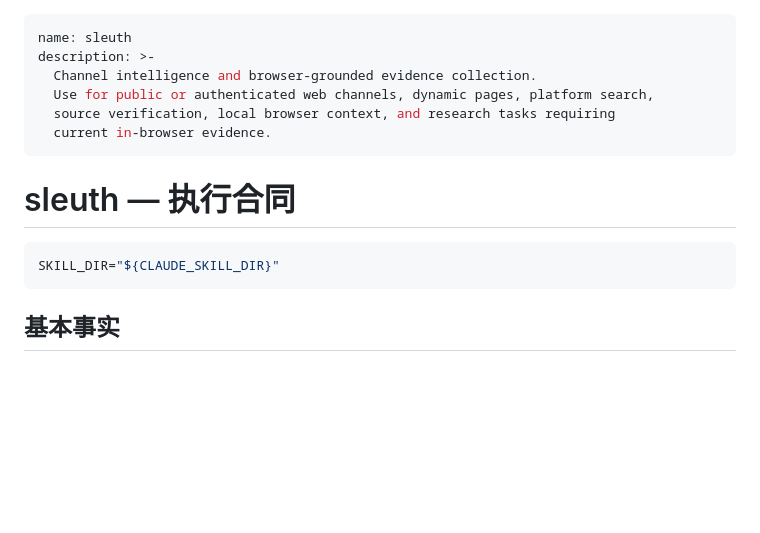
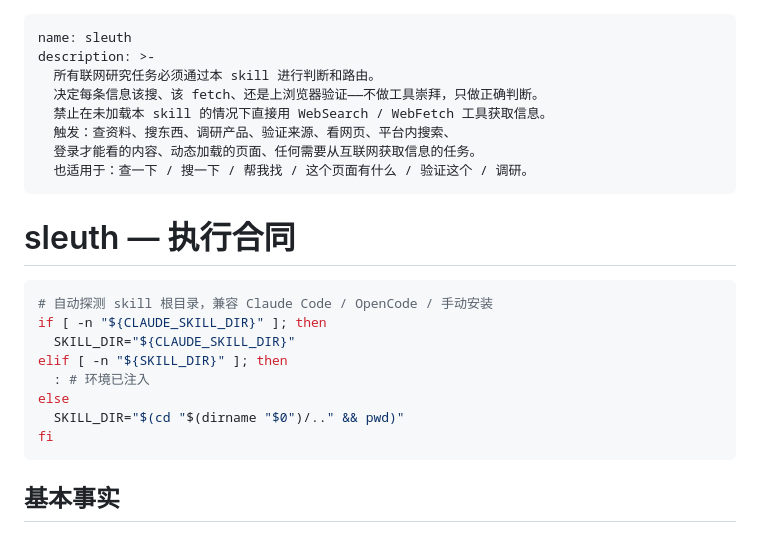
Before and after one commit to xiixiixixi/Sleuth, a Markdown page: SKILL.md, the part around the change. Drawn GitHub-style; blank space fills up the shorter version.

Commit message:
fix: rewrite description for reliable auto-trigger and remove Claude Code hardcoding
- Replace passive capability description with mandatory routing rules ('必须通过', '禁止直接用')
- Add high-density Chinese trigger keywords covering 90% of user web research requests
- Replace hardcoded CLAUDE_SKILL_DIR with environment-adaptive fallback chain (Claude Code / OpenCode / manual install)

````diff
--- a/SKILL.md
+++ b/SKILL.md
@@ -1,16 +1,25 @@
 ---
 name: sleuth
 description: >-
-  Channel intelligence and browser-grounded evidence collection.
-  Use for public or authenticated web channels, dynamic pages, platform search,
-  source verification, local browser context, and research tasks requiring
-  current in-browser evidence.
+  所有联网研究任务必须通过本 skill 进行判断和路由。
+  决定每条信息该搜、该 fetch、还是上浏览器验证——不做工具崇拜，只做正确判断。
+  禁止在未加载本 skill 的情况下直接用 WebSearch / WebFetch 工具获取信息。
+  触发：查资料、搜东西、调研产品、验证来源、看网页、平台内搜索、
+  登录才能看的内容、动态加载的页面、任何需要从互联网获取信息的任务。
+  也适用于：查一下 / 搜一下 / 帮我找 / 这个页面有什么 / 验证这个 / 调研。
 ---
 
 # sleuth — 执行合同
 
 ```bash
-SKILL_DIR="${CLAUDE_SKILL_DIR}"
+# 自动探测 skill 根目录，兼容 Claude Code / OpenCode / 手动安装
+if [ -n "${CLAUDE_SKILL_DIR}" ]; then
+  SKILL_DIR="${CLAUDE_SKILL_DIR}"
+elif [ -n "${SKILL_DIR}" ]; then
+  : # 环境已注入
+else
+  SKILL_DIR="$(cd "$(dirname "$0")/.." && pwd)"
+fi
 ```
 
 ## 基本事实
````
